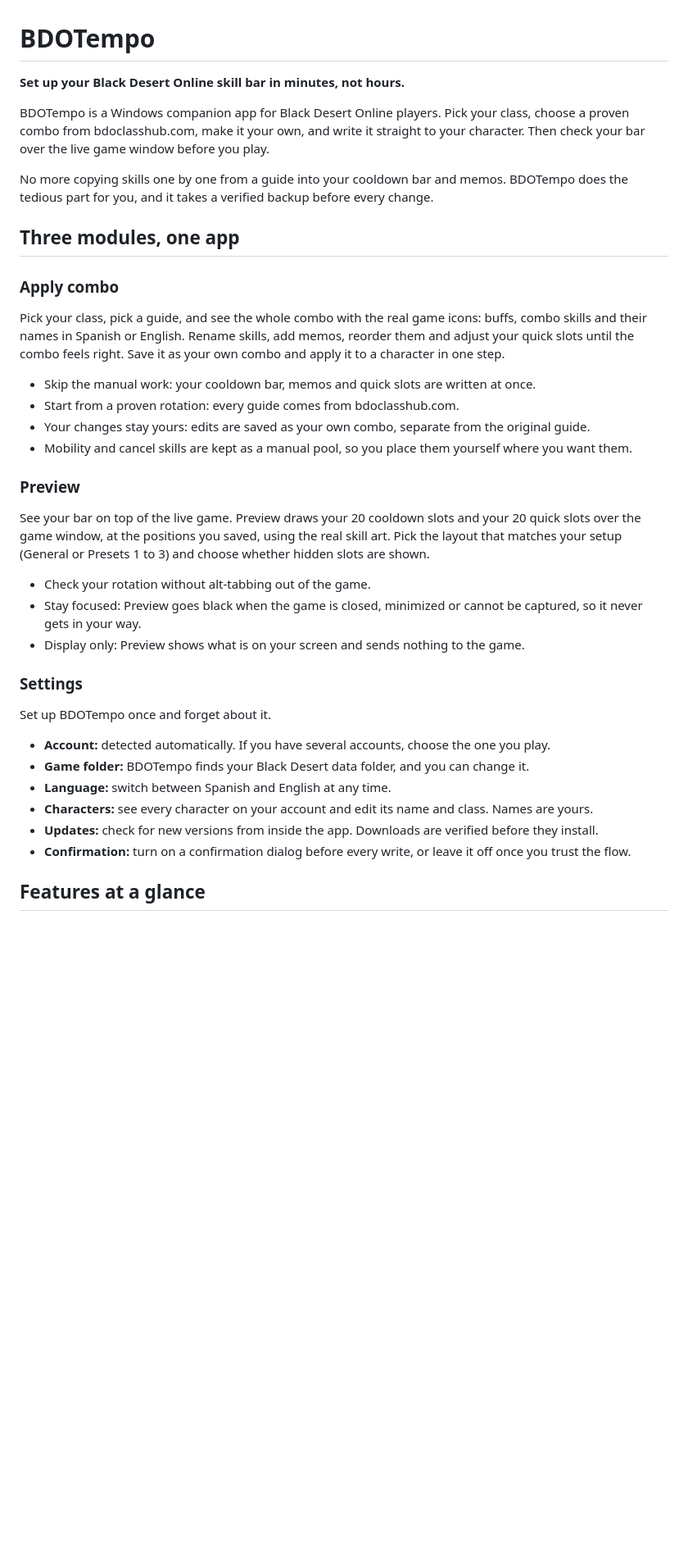
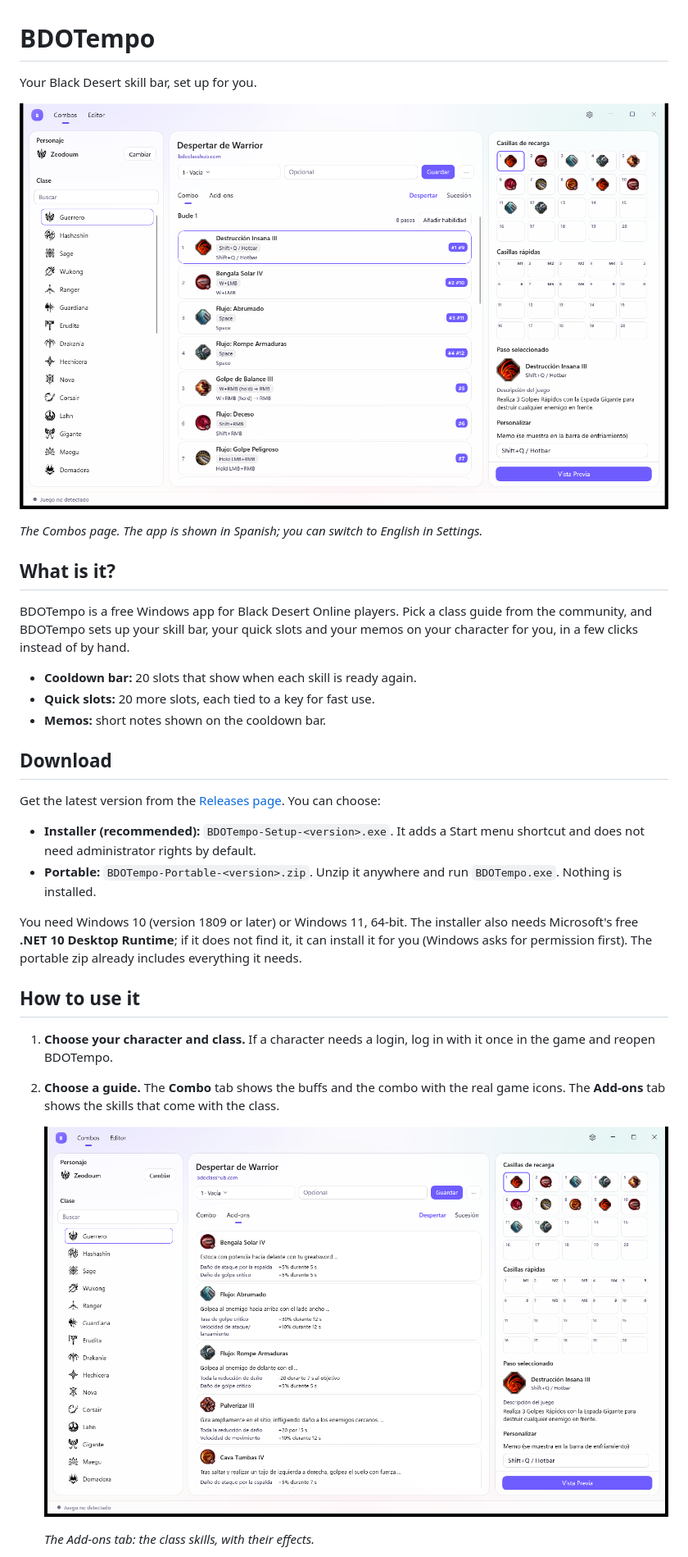
Before and after one commit to TitoSaavedra/bdotempo, a Markdown page: README.md, the part around one of its changes. Shown at 82% size. Drawn GitHub-style; pictures changed too: docs/screenshots/addons.png (added), docs/screenshots/combos.png (added); blank space fills up the shorter version.

Commit message:
docs: README for players, with screenshots

```diff
--- a/README.md
+++ b/README.md
@@ -1,48 +1,40 @@
 # BDOTempo
 
-**Set up your Black Desert Online skill bar in minutes, not hours.**
+Your Black Desert skill bar, set up for you.
 
-BDOTempo is a Windows companion app for Black Desert Online players. Pick your class, choose a proven combo from
-bdoclasshub.com, make it your own, and write it straight to your character. Then check your bar over the live game
-window before you play.
+![BDOTempo's Combos page: a class guide next to the cooldown bar and quick slots](docs/screenshots/combos.png)
 
-No more copying skills one by one from a guide into your cooldown bar and memos. BDOTempo does the tedious part for
-you, and it takes a verified backup before every change.
+*The Combos page. The app is shown in Spanish; you can switch to English in Settings.*
 
-## Three modules, one app
+## What is it?
 
-### Apply combo
+BDOTempo is a free Windows app for Black Desert Online players. Pick a class guide from the community, and BDOTempo
+sets up your skill bar, your quick slots and your memos on your character for you, in a few clicks instead of by hand.
 
-Pick your class, pick a guide, and see the whole combo with the real game icons: buffs, combo skills and their
-names in Spanish or English. Rename skills, add memos, reorder them and adjust your quick slots until the combo feels
-right. Save it as your own combo and apply it to a character in one step.
+- **Cooldown bar:** 20 slots that show when each skill is ready again.
+- **Quick slots:** 20 more slots, each tied to a key for fast use.
+- **Memos:** short notes shown on the cooldown bar.
 
-- Skip the manual work: your cooldown bar, memos and quick slots are written at once.
-- Start from a proven rotation: every guide comes from bdoclasshub.com.
-- Your changes stay yours: edits are saved as your own combo, separate from the original guide.
-- Mobility and cancel skills are kept as a manual pool, so you place them yourself where you want them.
+## Download
 
-### Preview
+Get the latest version from the [Releases page](https://github.com/TitoSaavedra/bdotempo/releases). You can choose:
 
-See your bar on top of the live game. Preview draws your 20 cooldown slots and your 20 quick slots over the game
-window, at the positions you saved, using the real skill art. Pick the layout that matches your setup (General or
-Presets 1 to 3) and choose whether hidden slots are shown.
+- **Installer (recommended):** `BDOTempo-Setup-<version>.exe`. It adds a Start menu shortcut and does not need
+  administrator rights by default.
+- **Portable:** `BDOTempo-Portable-<version>.zip`. Unzip it anywhere and run `BDOTempo.exe`. Nothing is installed.
 
-- Check your rotation without alt-tabbing out of the game.
-- Stay focused: Preview goes black when the game is closed, minimized or cannot be captured, so it never gets in
-  your way.
-- Display only: Preview shows what is on your screen and sends nothing to the game.
+You need Windows 10 (version 1809 or later) or Windows 11, 64-bit. The installer also needs Microsoft's free
+**.NET 10 Desktop Runtime**; if it does not find it, it can install it for you (Windows asks for permission first).
+The portable zip already includes everything it needs.
 
-### Settings
+## How to use it
 
-Set up BDOTempo once and forget about it.
+1. **Choose your character and class.** If a character needs a login, log in with it once in the game and reopen
+   BDOTempo.
+2. **Choose a guide.** The **Combo** tab shows the buffs and the combo with the real game icons. The **Add-ons** tab
+   shows the skills that come with the class.
 
-- **Account:** detected automatically. If you have several accounts, choose the one you play.
-- **Game folder:** BDOTempo finds your Black Desert data folder, and you can change it.
-- **Language:** switch between Spanish and English at any time.
-- **Characters:** see every character on your account and edit its name and class. Names are yours.
-- **Updates:** check for new versions from inside the app. Downloads are verified before they install.
-- **Confirmation:** turn on a confirmation dialog before every write, or leave it off once you trust the flow.
+   ![The Add-ons tab with the skills that come with the class](docs/screenshots/addons.png)
 
-## Features at a glance
+   *The Add-ons tab: the class skills, with their effects.*
 
```
Also changed, not shown: other parts of README.md (+28 -44 lines), docs/screenshots/editor.png (added).
